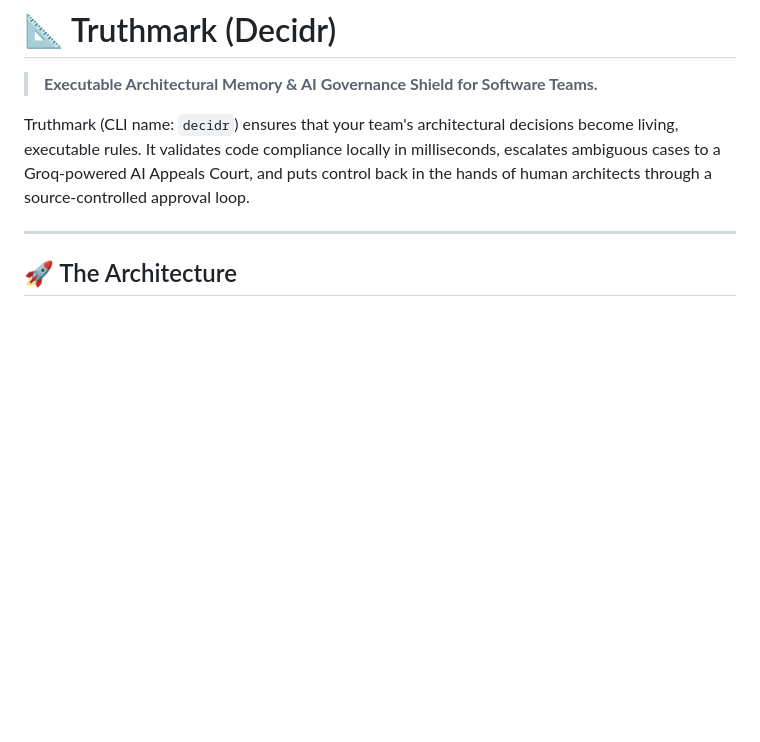
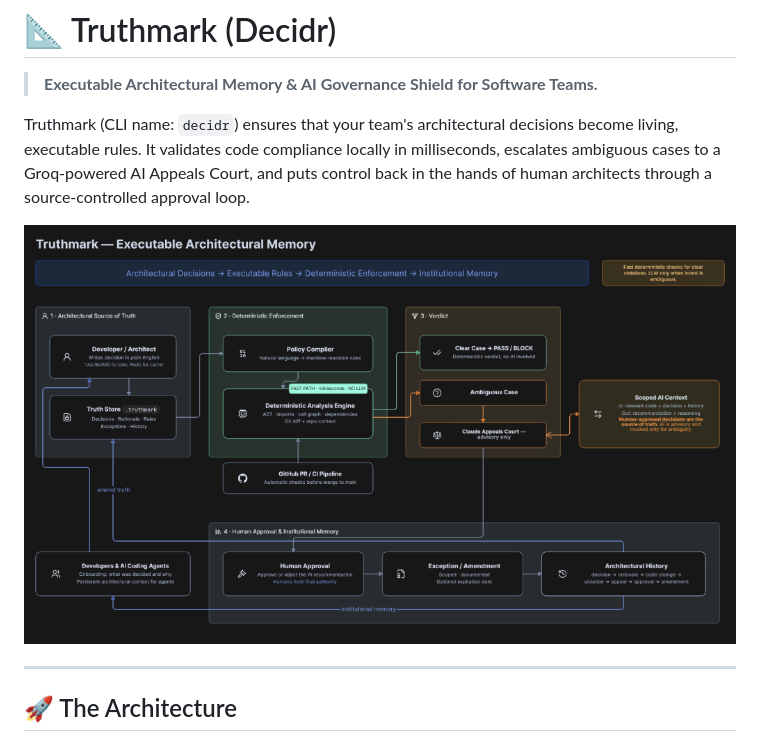
Before and after one commit to swarajjoshi10-ship-it/decidr, a Markdown page: README.md, the part around the change. Drawn GitHub-style; pictures changed too: assets/architecture.png (added); blank space fills up the shorter version.

Commit message:
docs(readme): embed architecture diagram image

```diff
--- a/README.md
+++ b/README.md
@@ -3,6 +3,8 @@
 > **Executable Architectural Memory & AI Governance Shield for Software Teams.**
 
 Truthmark (CLI name: `decidr`) ensures that your team's architectural decisions become living, executable rules. It validates code compliance locally in milliseconds, escalates ambiguous cases to a Groq-powered AI Appeals Court, and puts control back in the hands of human architects through a source-controlled approval loop.
+
+![Truthmark Architecture](assets/architecture.png)
 
 ---
 
```
